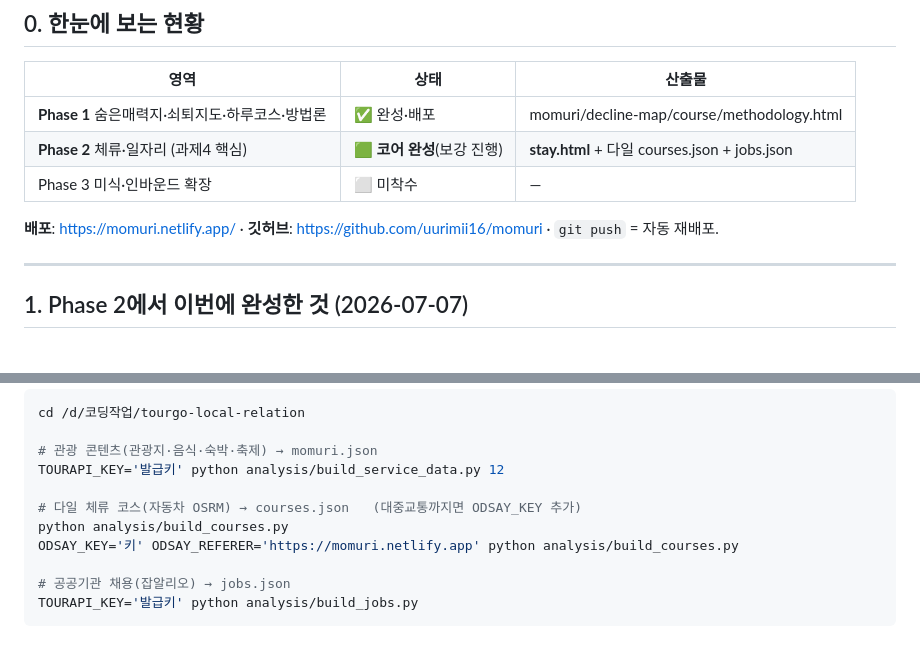
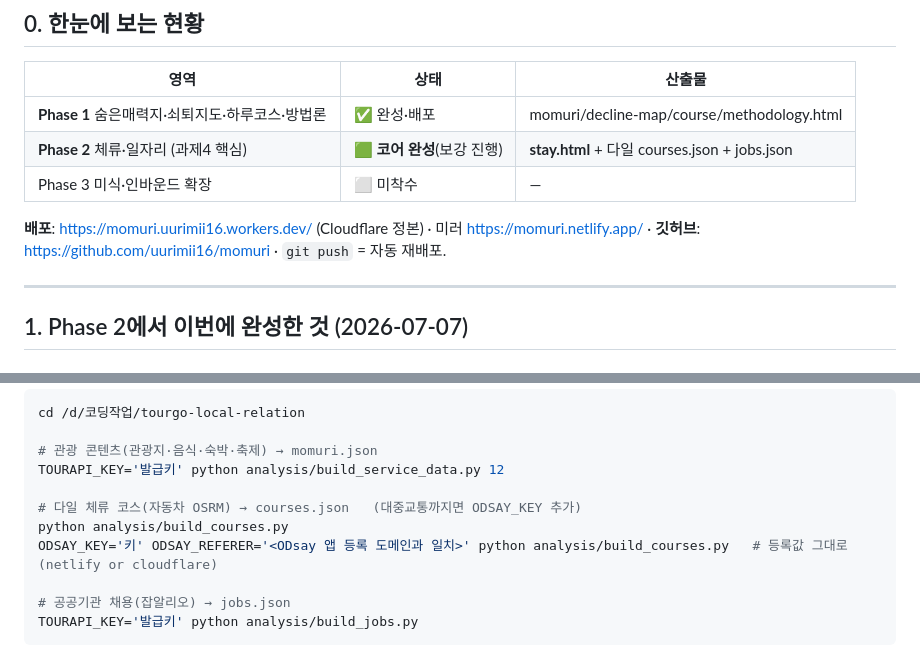
Before and after one commit to uurimii16/momuri, a Markdown page: docs/개발현황_로드맵.md, 2 parts joined by grey strips. Rendered like a GitHub page.

```diff
--- a/docs/개발현황_로드맵.md
+++ b/docs/개발현황_로드맵.md
@@ -14,7 +14,7 @@
 | **Phase 2** 체류·일자리 (과제4 핵심) | 🟩 **코어 완성**(보강 진행) | **stay.html** + 다일 courses.json + jobs.json |
 | Phase 3 미식·인바운드 확장 | ⬜ 미착수 | — |
 
-**배포**: https://momuri.netlify.app/ · **깃허브**: https://github.com/uurimii16/momuri · `git push` = 자동 재배포.
+**배포**: https://momuri.uurimii16.workers.dev/ (Cloudflare 정본) · 미러 https://momuri.netlify.app/ · **깃허브**: https://github.com/uurimii16/momuri · `git push` = 자동 재배포.
 
 ---
 
@@ -127,7 +127,7 @@ TOURAPI_KEY='발급키' python analysis/build_service_data.py 12
 
 # 다일 체류 코스(자동차 OSRM) → courses.json   (대중교통까지면 ODSAY_KEY 추가)
 python analysis/build_courses.py
-ODSAY_KEY='키' ODSAY_REFERER='https://momuri.netlify.app' python analysis/build_courses.py
+ODSAY_KEY='키' ODSAY_REFERER='<ODsay 앱 등록 도메인과 일치>' python analysis/build_courses.py   # 등록값 그대로(netlify or cloudflare)
 
 # 공공기관 채용(잡알리오) → jobs.json
 TOURAPI_KEY='발급키' python analysis/build_jobs.py
```
Also changed, not shown: docs/웹앱_기획_과제4.md (+3 -3 lines), 작업기록_인수인계.md (+5 -5 lines).
